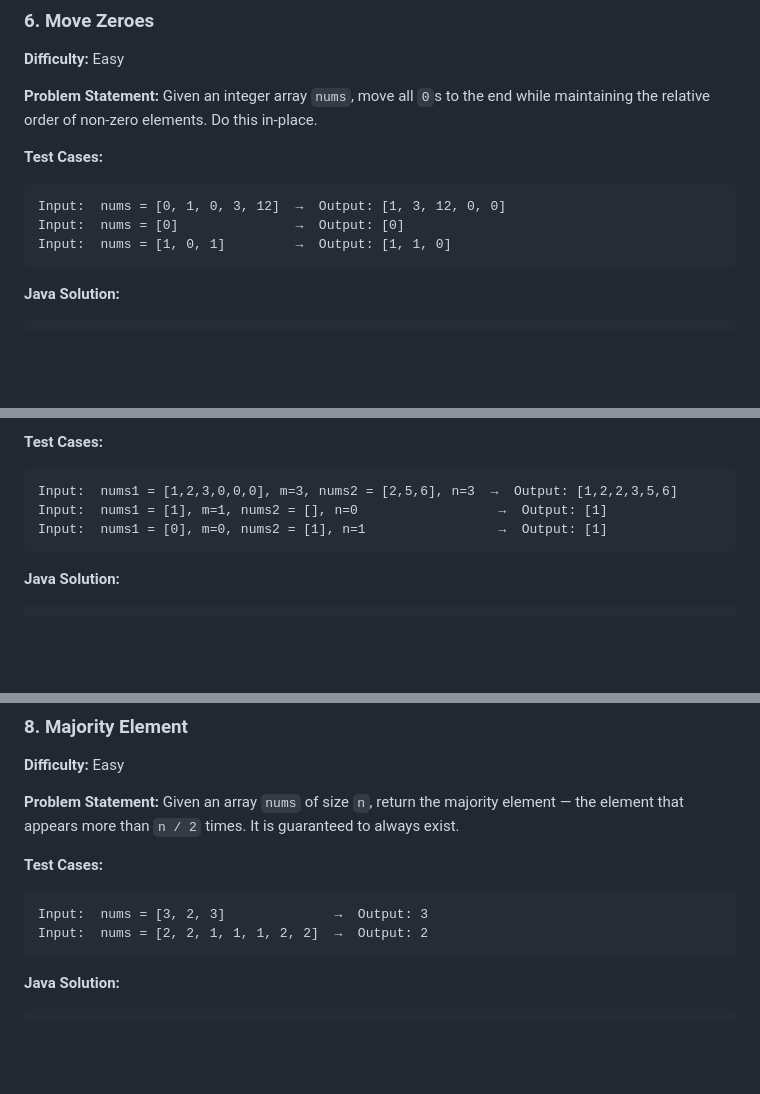
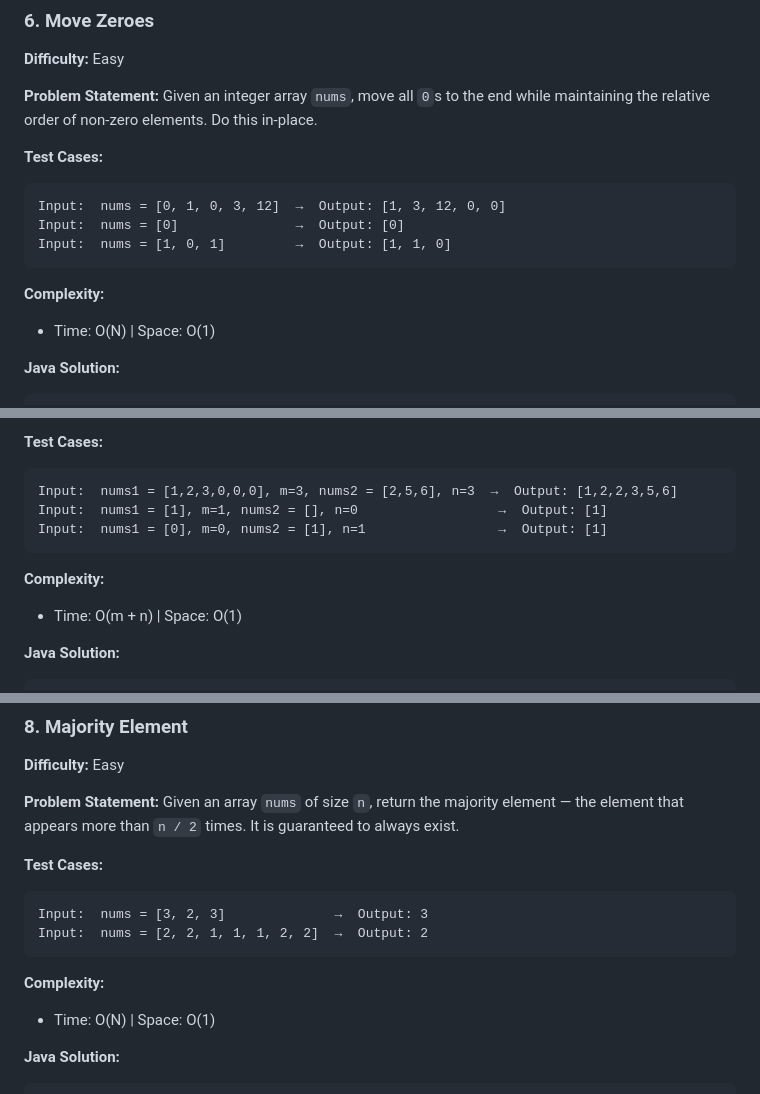
Before and after one commit to HarshChauhan626/SSEInterviewQuestionsRepo, a Markdown page: dsaeasytomedium.md, 3 parts joined by grey strips. GitHub-like rendering; blank space fills up the shorter version.

````diff
--- a/dsaeasytomedium.md
+++ b/dsaeasytomedium.md
@@ -191,6 +206,9 @@ Input:  nums = [0]               →  Output: [0]
 Input:  nums = [1, 0, 1]         →  Output: [1, 1, 0]
 ```
 
+**Complexity:**
+- Time: O(N) | Space: O(1)
+
 **Java Solution:**
 ```java
 public class MoveZeroes {
@@ -221,6 +239,9 @@ Input:  nums1 = [1], m=1, nums2 = [], n=0                  →  Output: [1]
 Input:  nums1 = [0], m=0, nums2 = [1], n=1                 →  Output: [1]
 ```
 
+**Complexity:**
+- Time: O(m + n) | Space: O(1)
+
 **Java Solution:**
 ```java
 public class MergeSortedArray {
@@ -249,6 +270,9 @@ Given an array `nums` of size `n`, return the majority element — the element t
 Input:  nums = [3, 2, 3]              →  Output: 3
 Input:  nums = [2, 2, 1, 1, 1, 2, 2]  →  Output: 2
 ```
+
+**Complexity:**
+- Time: O(N) | Space: O(1)
 
 **Java Solution:**
 ```java
````
Also changed, not shown: other parts of dsaeasytomedium.md (+151 -11 lines).
